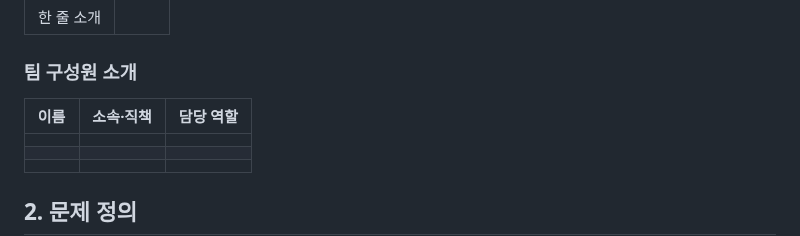
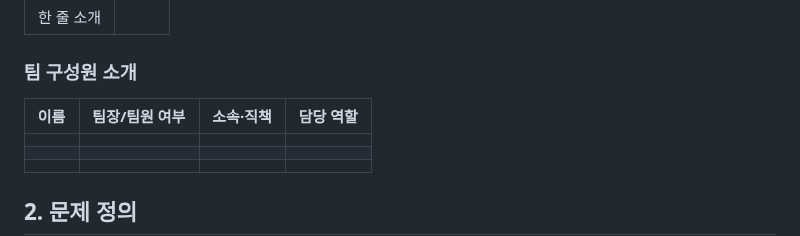
Before and after one commit to connectfoundation/hae-guide, a Markdown page: README.md, the part around the change. Drawn GitHub-style.

```diff
--- a/README.md
+++ b/README.md
@@ -15,11 +15,11 @@
 
 ### **팀 구성원 소개**
 
-| **이름** | **소속·직책** | **담당 역할** |
-|----------|---------------|---------------|
-|          |               |               |
-|          |               |               |
-|          |               |               |
+| **이름** |**팀장/팀원 여부**| **소속·직책** | **담당 역할** |
+|----------|-|---------------|---------------|
+|          | |               |               |
+|          | |               |               |
+|          | |               |               |
 
 ## **2. 문제 정의**
 
```
